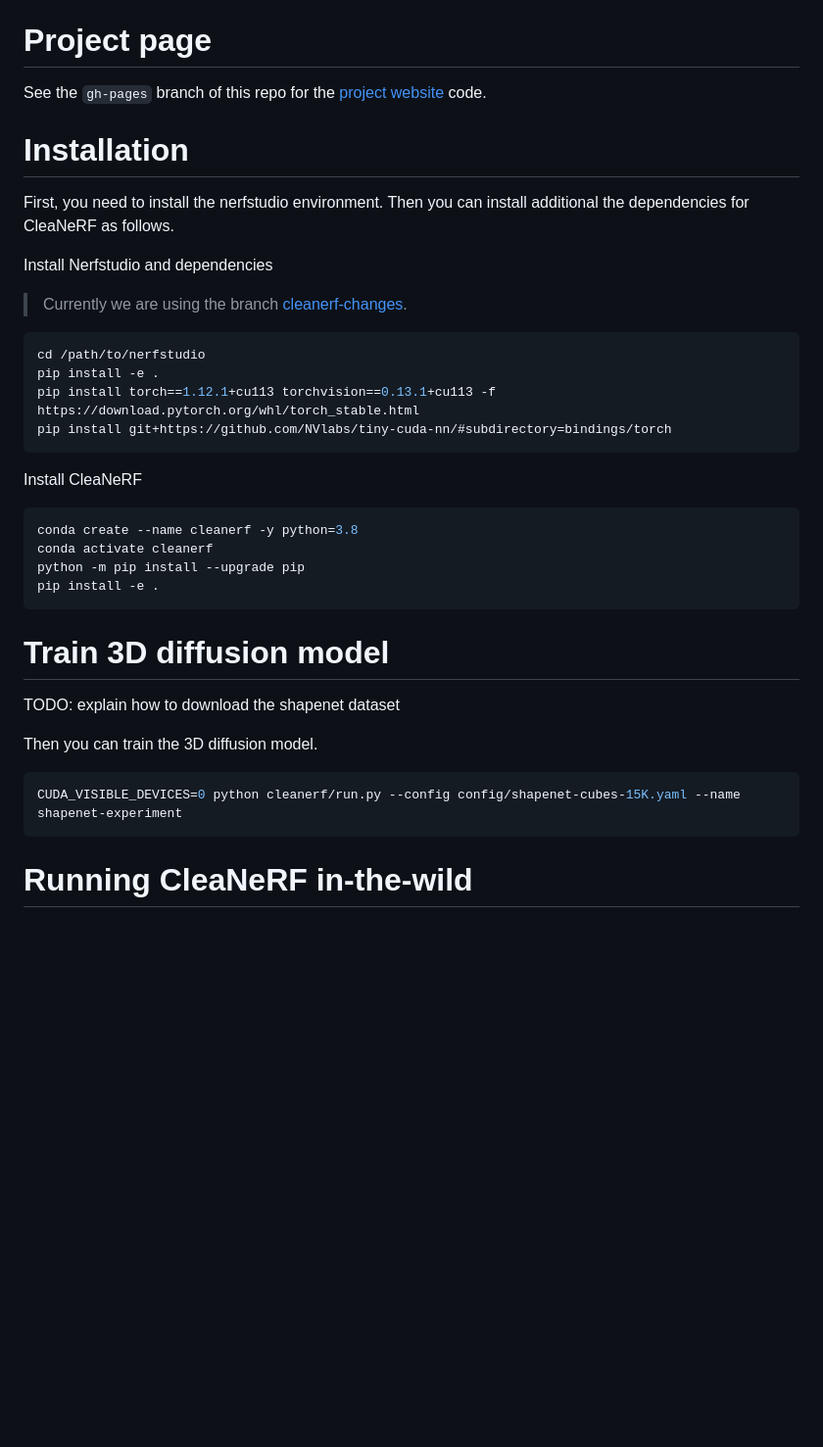
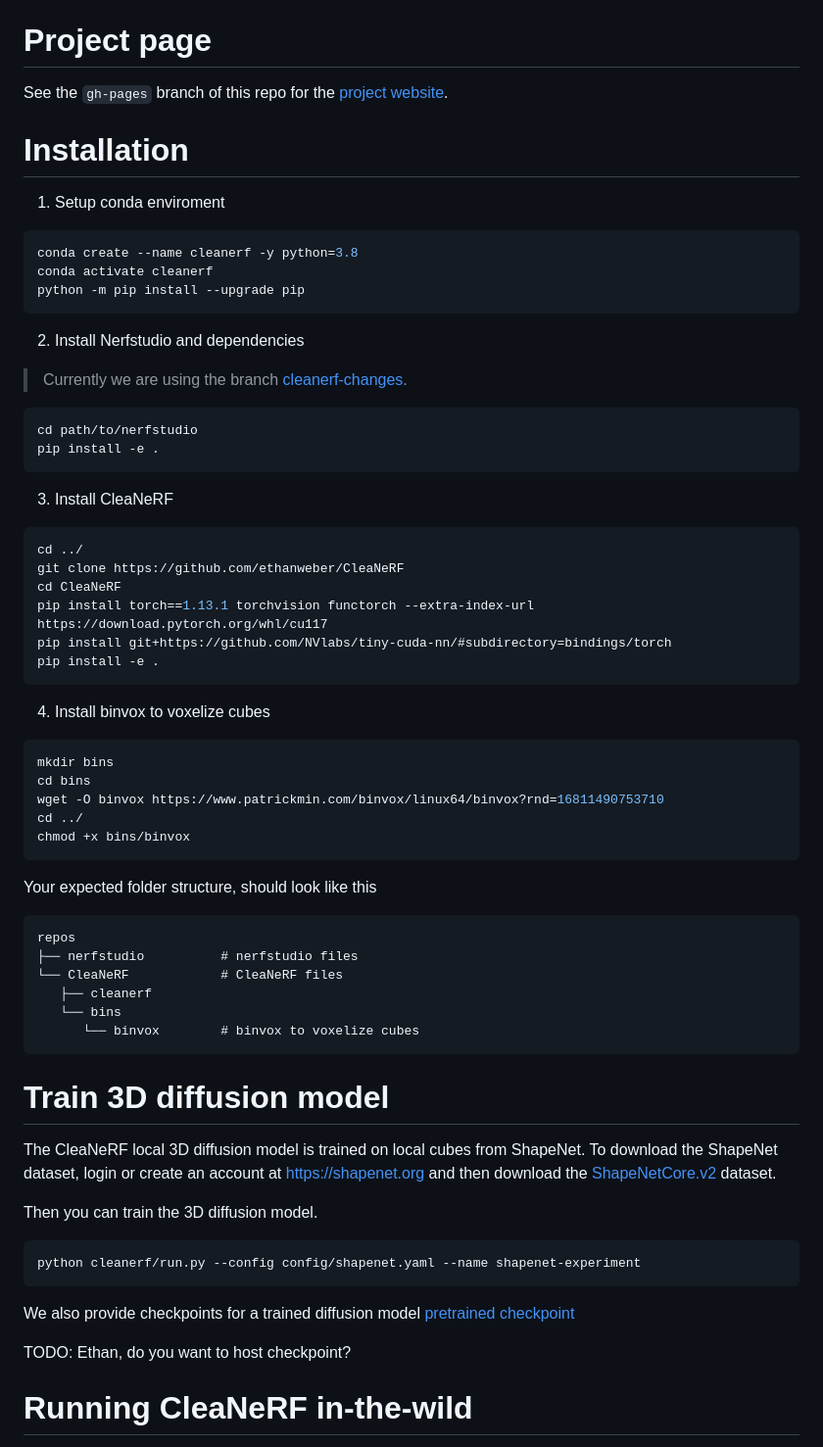
Before and after one commit to ethanweber/nerfbusters, a Markdown page: README.md, the part around the change. Shown: that part at 98% size. GitHub-like rendering; blank space fills up the shorter version.

````diff
--- a/README.md
+++ b/README.md
@@ -4,41 +4,70 @@ This project is CleaNeRF: 🧹 Erasing Artifacts from Casually Captured NeRFs
 
 # Project page
 
-See the `gh-pages` branch of this repo for the [project website](https://ethanweber.me/CleaNeRF/) code.
+See the `gh-pages` branch of this repo for the [project website](https://ethanweber.me/CleaNeRF/).
 
 # Installation
 
-First, you need to install the nerfstudio environment. Then you can install additional the dependencies for CleaNeRF as follows.
-
-Install Nerfstudio and dependencies
-
-> Currently we are using the branch [cleanerf-changes](https://github.com/nerfstudio-project/nerfstudio/tree/cleanerf-changes).
-
-```bash
-cd /path/to/nerfstudio
-pip install -e .
-pip install torch==1.12.1+cu113 torchvision==0.13.1+cu113 -f https://download.pytorch.org/whl/torch_stable.html
-pip install git+https://github.com/NVlabs/tiny-cuda-nn/#subdirectory=bindings/torch
-```
-
-Install CleaNeRF
+1) Setup conda enviroment
 
 ```bash
 conda create --name cleanerf -y python=3.8
 conda activate cleanerf
 python -m pip install --upgrade pip
+```
+
+2) Install Nerfstudio and dependencies
+
+> Currently we are using the branch [cleanerf-changes](https://github.com/nerfstudio-project/nerfstudio/tree/cleanerf-changes).
+
+```bash
+cd path/to/nerfstudio
 pip install -e .
 ```
 
+3) Install CleaNeRF
+
+```bash
+cd ../
+git clone https://github.com/ethanweber/CleaNeRF
+cd CleaNeRF
+pip install torch==1.13.1 torchvision functorch --extra-index-url https://download.pytorch.org/whl/cu117
+pip install git+https://github.com/NVlabs/tiny-cuda-nn/#subdirectory=bindings/torch
+pip install -e .
+```
+
+4) Install binvox to voxelize cubes
+
+```bash
+mkdir bins
+cd bins
+wget -O binvox https://www.patrickmin.com/binvox/linux64/binvox?rnd=16811490753710
+cd ../
+chmod +x bins/binvox
+```
+
+Your expected folder structure, should look like this
+
+    repos
+    ├── nerfstudio          # nerfstudio files
+    └── CleaNeRF            # CleaNeRF files
+       ├── cleanerf
+       └── bins
+          └── binvox        # binvox to voxelize cubes
+
 # Train 3D diffusion model
 
-TODO: explain how to download the shapenet dataset
+The CleaNeRF local 3D diffusion model is trained on local cubes from ShapeNet. To download the ShapeNet dataset, login or create an account at https://shapenet.org and then download the [ShapeNetCore.v2](https://shapenet.cs.stanford.edu/shapenet/obj-zip/ShapeNetCore.v2.zip) dataset.
 
 Then you can train the 3D diffusion model.
 
 ```bash
-CUDA_VISIBLE_DEVICES=0 python cleanerf/run.py --config config/shapenet-cubes-15K.yaml --name shapenet-experiment
+python cleanerf/run.py --config config/shapenet.yaml --name shapenet-experiment
 ```
+
+We also provide checkpoints for a trained diffusion model [pretrained checkpoint]()
+
+TODO: Ethan, do you want to host checkpoint?
 
 # Running CleaNeRF in-the-wild
 
````
